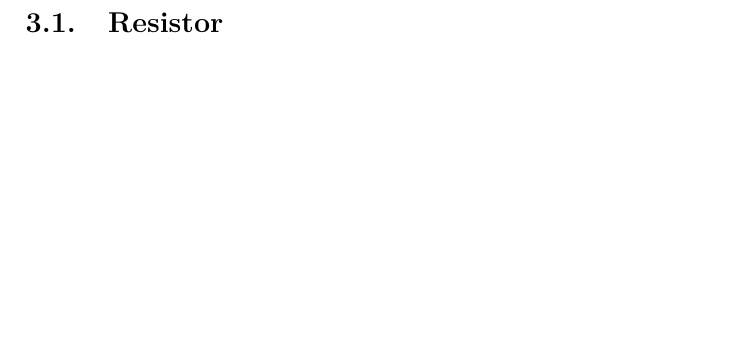
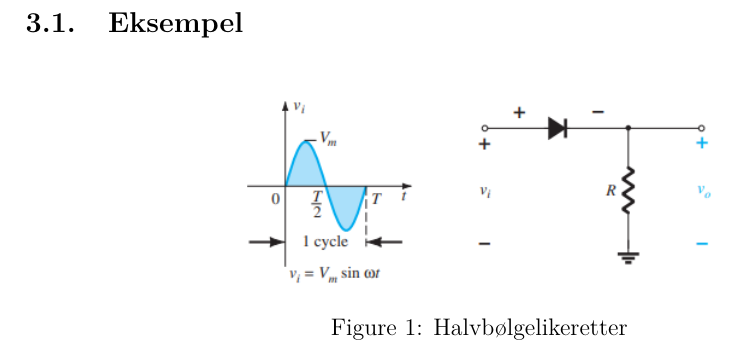
Before and after one commit to slimnoob1/RAPPORTMAL_LATEX_CISK, a LaTeX document (main.tex, which reads sections/teori.tex): part of page 6 of 10, cut at the place of the change, the shorter picture padded with empty space. Compiled offline with pdfLaTeX.

Commit message:
Add example subsection with figure in teori.tex

```diff
--- a/sections/teori.tex
+++ b/sections/teori.tex
@@ -1,3 +1,9 @@
 \section{Teori}
 
-  \subsection{Resistor}
+  \subsection{Eksempel}
+  \begin{figure}[H] %eksempel KAN FJERNES
+      \centering
+      \includegraphics{Media/half_wave_rect_circuit.png}
+      \caption{Halvbølgelikeretter}
+      \label{fig:halfwave_rectifier}
+  \end{figure}
```
